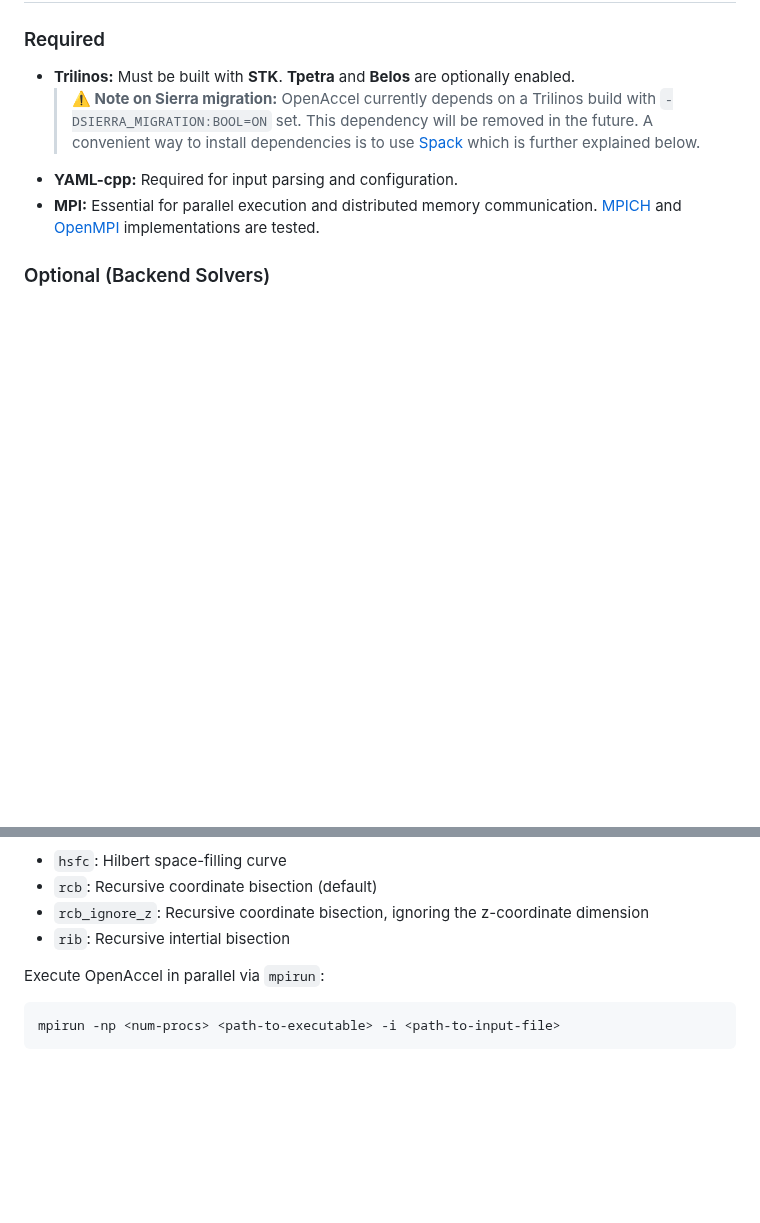
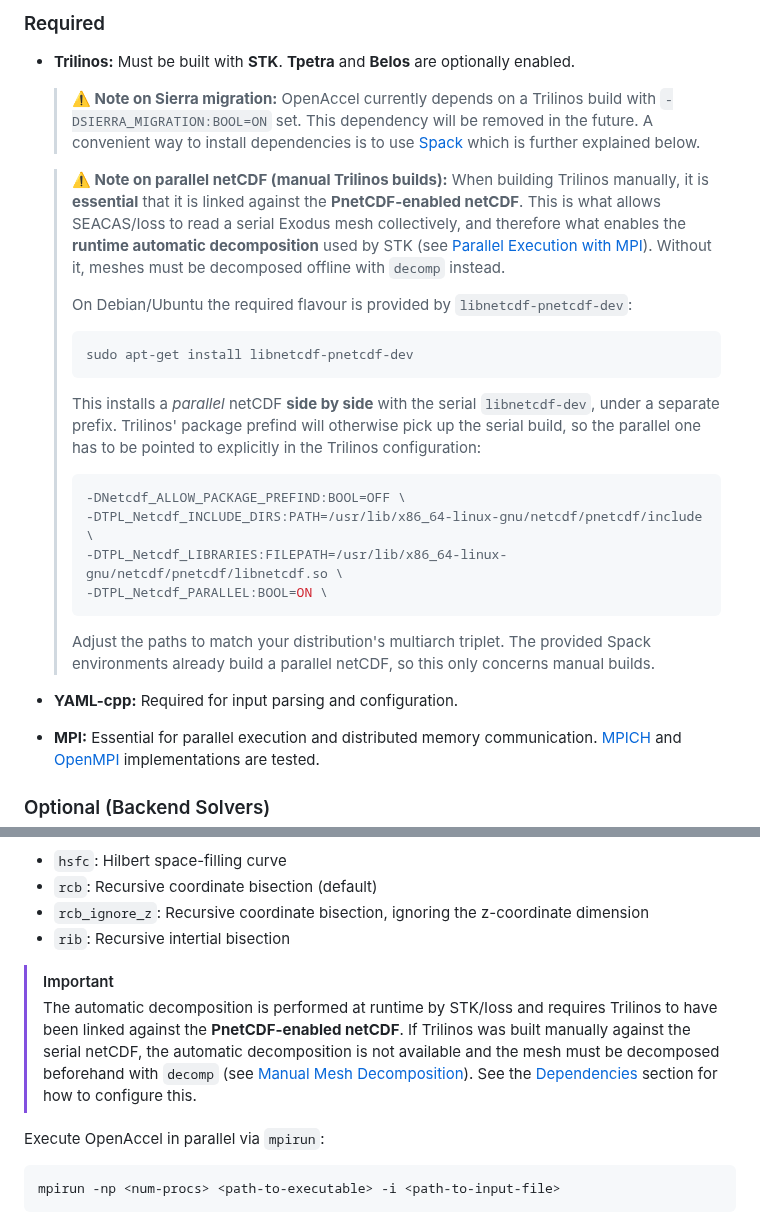
Before and after one commit to CCFNUM/OpenAccel, a Markdown page: README.md, 2 parts joined by grey strips. GitHub-like rendering; blank space fills up the shorter version.

Commit message:
Adjusted README to point-out the parallel netcdf requirement for runtime auto decomposition

````diff
--- a/README.md
+++ b/README.md
@@ -61,6 +61,33 @@ free surface flow (VoF + FCT/cMULES), and discretisation schemes.
   > `-DSIERRA_MIGRATION:BOOL=ON` set.  This dependency will be removed in the
   > future.  A convenient way to install dependencies is to use
   > [Spack](https://spack.io/) which is further explained below.
+
+  > **⚠️ Note on parallel netCDF (manual Trilinos builds):**
+  > When building Trilinos manually, it is **essential** that it is linked
+  > against the **PnetCDF-enabled netCDF**.  This is what allows SEACAS/Ioss to
+  > read a serial Exodus mesh collectively, and therefore what enables the
+  > **runtime automatic decomposition** used by STK (see [Parallel Execution
+  > with MPI](#parallel-execution-with-mpi)).  Without it, meshes must be
+  > decomposed offline with `decomp` instead.
+  >
+  > On Debian/Ubuntu the required flavour is provided by
+  > `libnetcdf-pnetcdf-dev`:
+  > ```sh
+  > sudo apt-get install libnetcdf-pnetcdf-dev
+  > ```
+  > This installs a *parallel* netCDF **side by side** with the serial
+  > `libnetcdf-dev`, under a separate prefix.  Trilinos' package prefind will
+  > otherwise pick up the serial build, so the parallel one has to be pointed
+  > to explicitly in the Trilinos configuration:
+  > ```sh
+  > -DNetcdf_ALLOW_PACKAGE_PREFIND:BOOL=OFF \
+  > -DTPL_Netcdf_INCLUDE_DIRS:PATH=/usr/lib/x86_64-linux-gnu/netcdf/pnetcdf/include \
+  > -DTPL_Netcdf_LIBRARIES:FILEPATH=/usr/lib/x86_64-linux-gnu/netcdf/pnetcdf/libnetcdf.so \
+  > -DTPL_Netcdf_PARALLEL:BOOL=ON \
+  > ```
+  > Adjust the paths to match your distribution's multiarch triplet.  The
+  > provided Spack environments already build a parallel netCDF, so this only
+  > concerns manual builds.
 * **YAML-cpp:** Required for input parsing and configuration.
 * **MPI:** Essential for parallel execution and distributed memory
   communication.  [MPICH](https://www.mpich.org/) and
@@ -197,6 +224,15 @@ Zoltan2):
   dimension
 * `rib`: Recursive intertial bisection
 
+> [!IMPORTANT]
+> The automatic decomposition is performed at runtime by STK/Ioss and requires
+> Trilinos to have been linked against the **PnetCDF-enabled netCDF**.  If
+> Trilinos was built manually against the serial netCDF, the automatic
+> decomposition is not available and the mesh must be decomposed beforehand
+> with `decomp` (see [Manual Mesh
+> Decomposition](#manual-mesh-decomposition)).  See the
+> [Dependencies](#required) section for how to configure this.
+
 Execute OpenAccel in parallel via `mpirun`:
 
 ```bash
````
